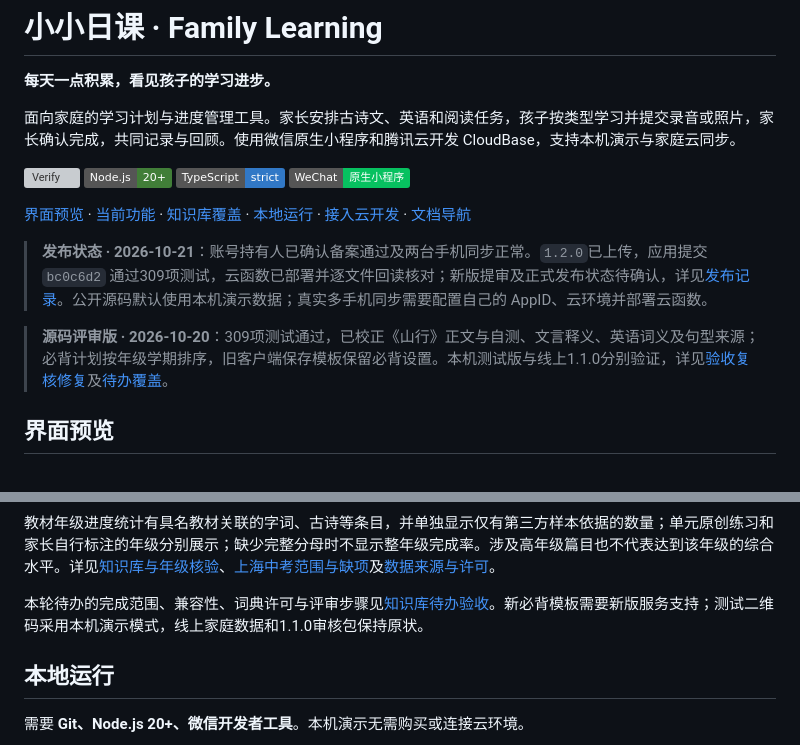
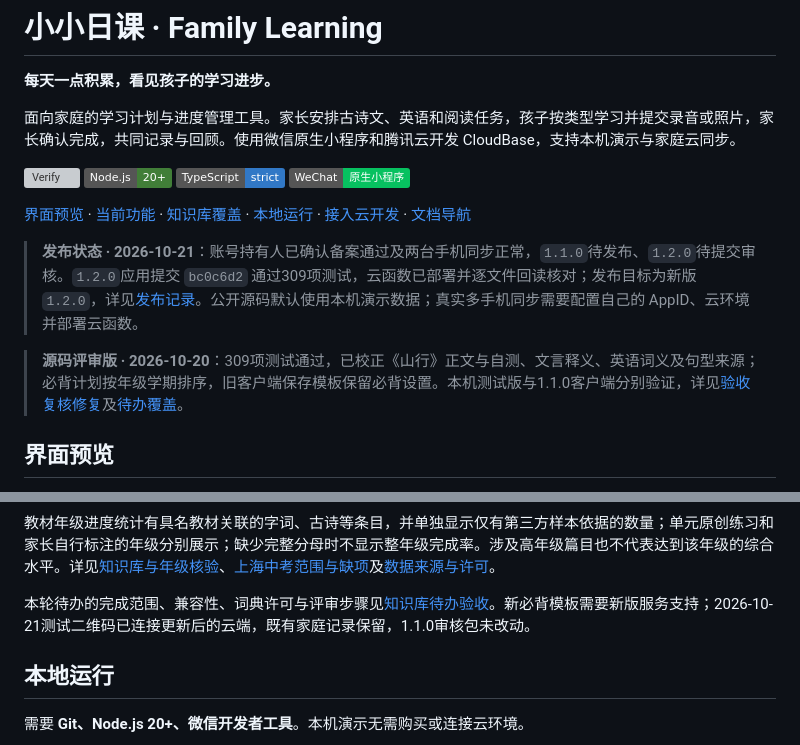
Before and after one commit to NginxL/family-learning-miniprogram, a Markdown page: README.md, 2 parts joined by grey strips. GitHub-like rendering; badges without logos; grey boxes are pictures that could not be loaded.

```diff
--- a/README.md
+++ b/README.md
@@ -11,9 +11,9 @@
 
 [界面预览](#界面预览) · [当前功能](#当前功能) · [知识库覆盖](#知识库覆盖) · [本地运行](#本地运行) · [接入云开发](#接入云开发) · [文档导航](#文档导航)
 
-> **发布状态 · 2026-10-21**：账号持有人已确认备案通过及两台手机同步正常。`1.2.0`已上传，应用提交 `bc0c6d2` 通过309项测试，云函数已部署并逐文件回读核对；新版提审及正式发布状态待确认，详见[发布记录](docs/RELEASE.md)。公开源码默认使用本机演示数据；真实多手机同步需要配置自己的 AppID、云环境并部署云函数。
+> **发布状态 · 2026-10-21**：账号持有人已确认备案通过及两台手机同步正常，`1.1.0`待发布、`1.2.0`待提交审核。`1.2.0`应用提交 `bc0c6d2` 通过309项测试，云函数已部署并逐文件回读核对；发布目标为新版 `1.2.0`，详见[发布记录](docs/RELEASE.md)。公开源码默认使用本机演示数据；真实多手机同步需要配置自己的 AppID、云环境并部署云函数。
 
-> **源码评审版 · 2026-10-20**：309项测试通过，已校正《山行》正文与自测、文言释义、英语词义及句型来源；必背计划按年级学期排序，旧客户端保存模板保留必背设置。本机测试版与线上1.1.0分别验证，详见[验收复核修复](docs/待办验收复核修复.md)及[待办覆盖](docs/知识库待办验收.md)。
+> **源码评审版 · 2026-10-20**：309项测试通过，已校正《山行》正文与自测、文言释义、英语词义及句型来源；必背计划按年级学期排序，旧客户端保存模板保留必背设置。本机测试版与1.1.0客户端分别验证，详见[验收复核修复](docs/待办验收复核修复.md)及[待办覆盖](docs/知识库待办验收.md)。
 
 ## 界面预览
 
@@ -116,7 +116,7 @@
 
 教材年级进度统计有具名教材关联的字词、古诗等条目，并单独显示仅有第三方样本依据的数量；单元原创练习和家长自行标注的年级分别展示；缺少完整分母时不显示整年级完成率。涉及高年级篇目也不代表达到该年级的综合水平。详见[知识库与年级核验](docs/知识库与年级核验.md)、[上海中考范围与缺项](docs/上海中考知识范围与覆盖.md)及[数据来源与许可](data/catalogs/README.md)。
 
-本轮待办的完成范围、兼容性、词典许可与评审步骤见[知识库待办验收](docs/知识库待办验收.md)。新必背模板需要新版服务支持；测试二维码采用本机演示模式，线上家庭数据和1.1.0审核包保持原状。
+本轮待办的完成范围、兼容性、词典许可与评审步骤见[知识库待办验收](docs/知识库待办验收.md)。新必背模板需要新版服务支持；2026-10-21测试二维码已连接更新后的云端，既有家庭记录保留，1.1.0审核包未改动。
 
 ## 本地运行
 
```
Also changed, not shown: docs/RELEASE.md (+3 -3 lines).
